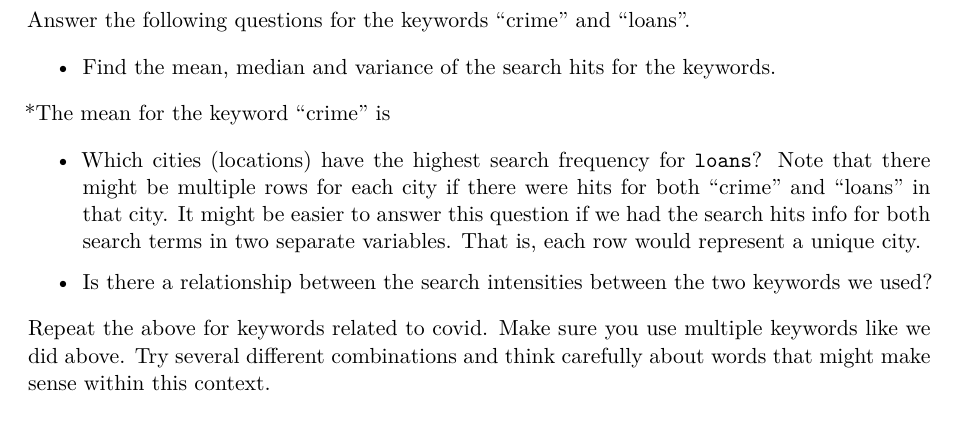
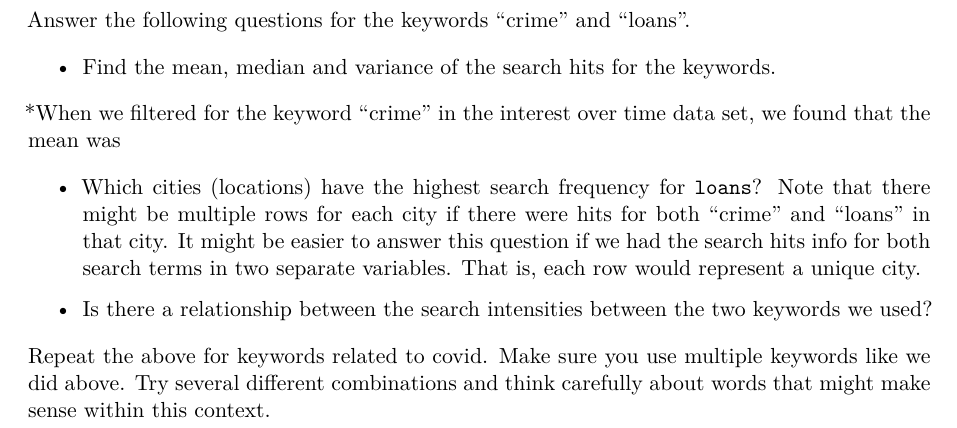
Before and after one commit to YSun-umich/Assignment_two_Sun_Saucedo-, a Quarto document (assignment2.qmd): part of page 2 of 4, cut so that both start at the same text. Rendered offline with R 4.5, knitr and Pandoc in place of Quarto, then LaTeX, with nearby package versions; some code elsewhere in the file could not run offline.

Commit message:
I have worked on it.

```diff
--- a/assignment2.qmd
+++ b/assignment2.qmd
@@ -61,7 +61,7 @@ Answer the following questions for the keywords "crime" and "loans".
 
 -   Find the mean, median and variance of the search hits for the keywords.
 
-\*The mean for the keyword "crime" is
+\*When we filtered for the keyword "crime" in the interest over time data set, we found that the mean was
 
 -   Which cities (locations) have the highest search frequency for `loans`? Note that there might be multiple rows for each city if there were hits for both "crime" and "loans" in that city. It might be easier to answer this question if we had the search hits info for both search terms in two separate variables. That is, each row would represent a unique city.
 
```
